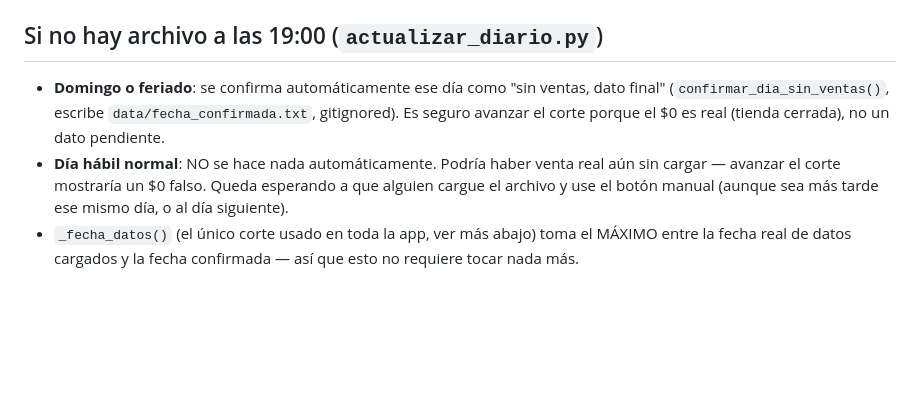
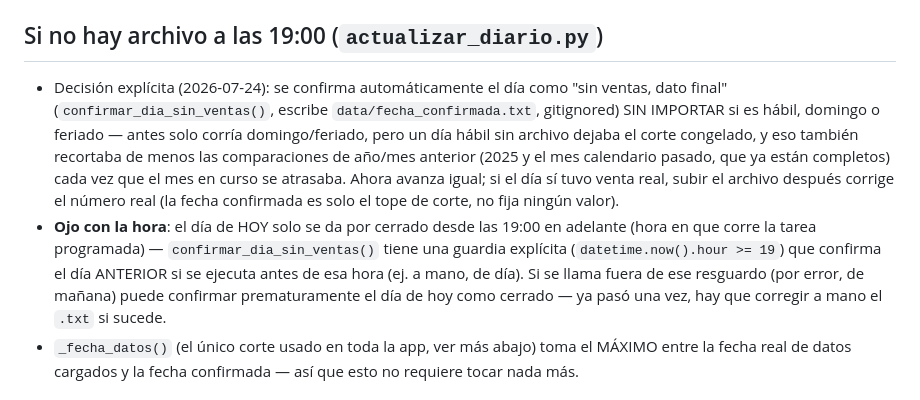
Before and after one commit to dsj874-bot/dashboard-casamusa, a Markdown page: CLAUDE.md, the part around the change. GitHub-like rendering; blank space fills up the shorter version.

Commit message:
Documentar en CLAUDE.md el nuevo comportamiento de confirmar_dia_sin_ventas
Cualquier dia sin archivo avanza el corte (no solo domingo/feriado), y
la guardia de las 19:00 para no confirmar "hoy" prematuramente.

Co-Authored-By: Claude Sonnet 5 <noreply@anthropic.com>

```diff
--- a/CLAUDE.md
+++ b/CLAUDE.md
@@ -100,14 +100,24 @@ Flujo real (no automático desde SAP, alguien copia el archivo a mano):
      Flask esté corriendo).
 
 ## Si no hay archivo a las 19:00 (`actualizar_diario.py`)
-- **Domingo o feriado**: se confirma automáticamente ese día como
-  "sin ventas, dato final" (`confirmar_dia_sin_ventas()`, escribe
-  `data/fecha_confirmada.txt`, gitignored). Es seguro avanzar el corte
-  porque el $0 es real (tienda cerrada), no un dato pendiente.
-- **Día hábil normal**: NO se hace nada automáticamente. Podría haber
-  venta real aún sin cargar — avanzar el corte mostraría un $0 falso.
-  Queda esperando a que alguien cargue el archivo y use el botón
-  manual (aunque sea más tarde ese mismo día, o al día siguiente).
+- Decisión explícita (2026-07-24): se confirma automáticamente el día
+  como "sin ventas, dato final" (`confirmar_dia_sin_ventas()`, escribe
+  `data/fecha_confirmada.txt`, gitignored) SIN IMPORTAR si es hábil,
+  domingo o feriado — antes solo corría domingo/feriado, pero un día
+  hábil sin archivo dejaba el corte congelado, y eso también recortaba
+  de menos las comparaciones de año/mes anterior (2025 y el mes
+  calendario pasado, que ya están completos) cada vez que el mes en
+  curso se atrasaba. Ahora avanza igual; si el día sí tuvo venta real,
+  subir el archivo después corrige el número real (la fecha confirmada
+  es solo el tope de corte, no fija ningún valor).
+- **Ojo con la hora**: el día de HOY solo se da por cerrado desde las
+  19:00 en adelante (hora en que corre la tarea programada) —
+  `confirmar_dia_sin_ventas()` tiene una guardia explícita
+  (`datetime.now().hour >= 19`) que confirma el día ANTERIOR si se
+  ejecuta antes de esa hora (ej. a mano, de día). Si se llama fuera de
+  ese resguardo (por error, de mañana) puede confirmar prematuramente
+  el día de hoy como cerrado — ya pasó una vez, hay que corregir a
+  mano el `.txt` si sucede.
 - `_fecha_datos()` (el único corte usado en toda la app, ver más abajo)
   toma el MÁXIMO entre la fecha real de datos cargados y la fecha
   confirmada — así que esto no requiere tocar nada más.
```
